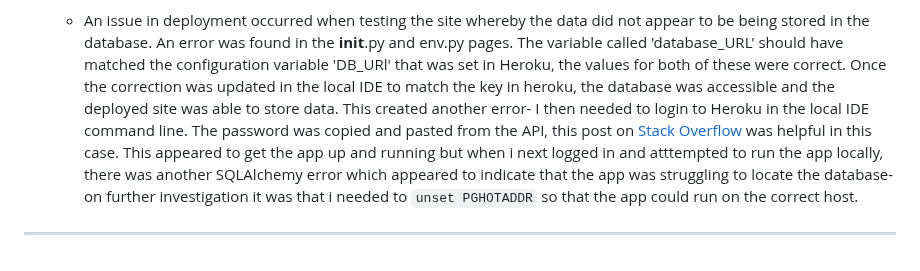
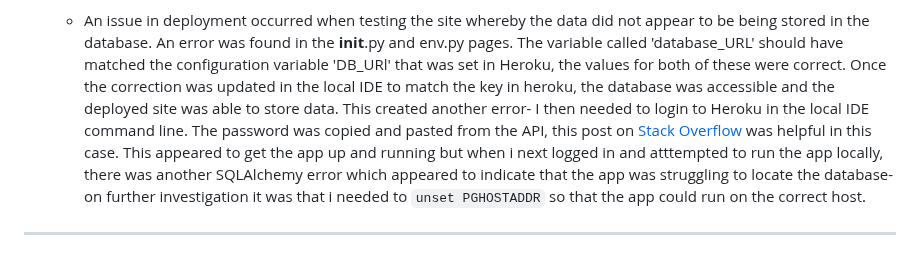
Before and after one commit to ChloeL-E/msp3-trailfinders, a Markdown page: TESTING.md, the part around the change. GitHub-like rendering.

Commit message:
Added spelling correction to Testing file

```diff
--- a/TESTING.md
+++ b/TESTING.md
@@ -251,6 +251,6 @@ The deployed site sent to friends and young family members to review the site an
     * When testing the responsiveness of the site, I found that the form pages e.g. add_hike, edit_hike, login, register, were'nt responsive on samll screen sizes. A quick search found a blog by Lindsay on [Medium](https://medium.com/@urchykli/nested-grids-using-bootstrap-8673b6bd7ec3)which indicated i'd forgotted to correctly nest the forms within bootstraps nested grid system. I also found [mdbootstrap](https://mdbootstrap.com/how-to/bootstrap/change-input-width#:~:text=Example%3A%20To%20change%20the%20width,form-outline%20element.) as it showed me how to easily ammedn width size of input elements in relation to parent element.
 
     * An issue in deployment occurred when testing the site whereby the data did not appear to be being stored in the database. An error was found in the __init__.py and env.py pages. The variable called 'database_URL' should have matched the configuration variable 'DB_URl' that was set in Heroku, the values for both of these were correct. Once the correction was updated in the local IDE to match the key in heroku, the database was accessible and the deployed site was able to store data. This created another error- I then needed to login to Heroku in the local IDE command line. The password was copied and pasted from the API, this post on [Stack Overflow](https://stackoverflow.com/questions/68105084/not-able-to-log-in-to-heroku-account-from-command-line) was helpful in this case.
-    This appeared to get the app up and running but when i next logged in and atttempted to run the app locally, there was another SQLAlchemy error which appeared to indicate that the app was struggling to locate the database- on further investigation it was that i needed to `unset PGHOTADDR` so that the app could run on the correct host.
+    This appeared to get the app up and running but when i next logged in and atttempted to run the app locally, there was another SQLAlchemy error which appeared to indicate that the app was struggling to locate the database- on further investigation it was that i needed to `unset PGHOSTADDR` so that the app could run on the correct host.
 
 - - -
```
